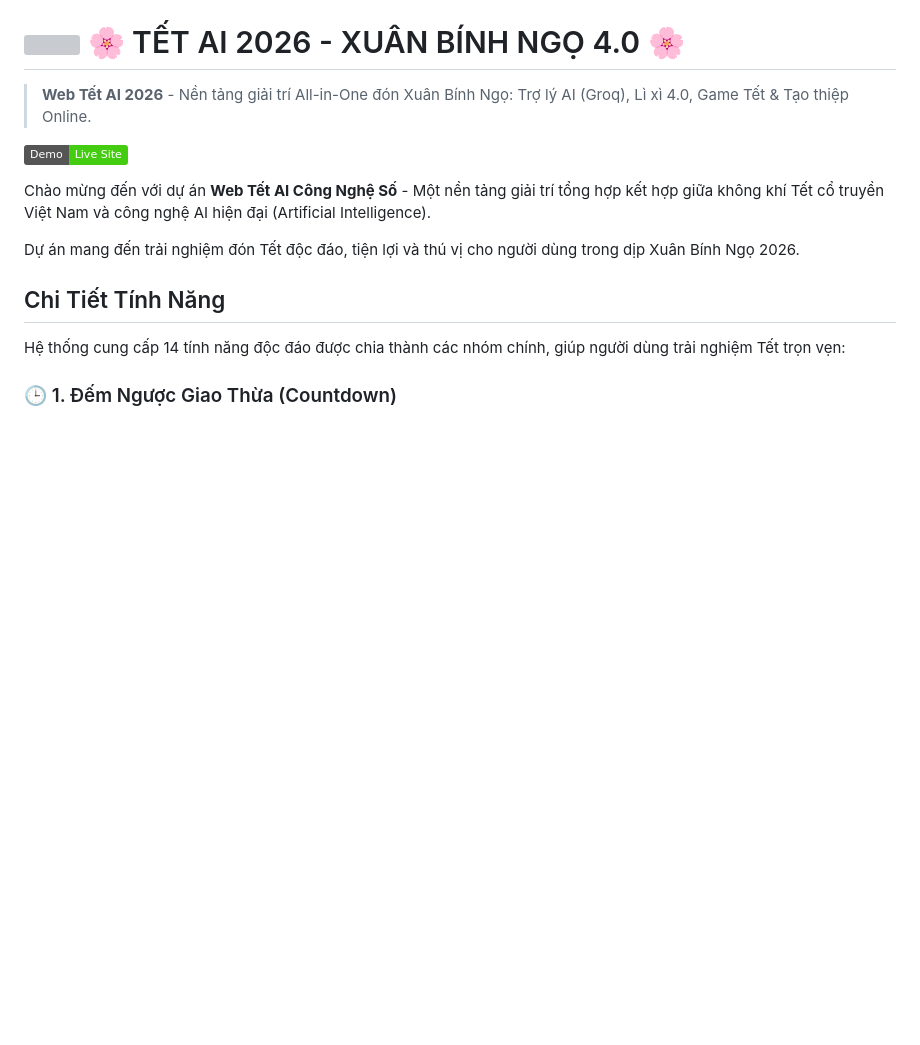
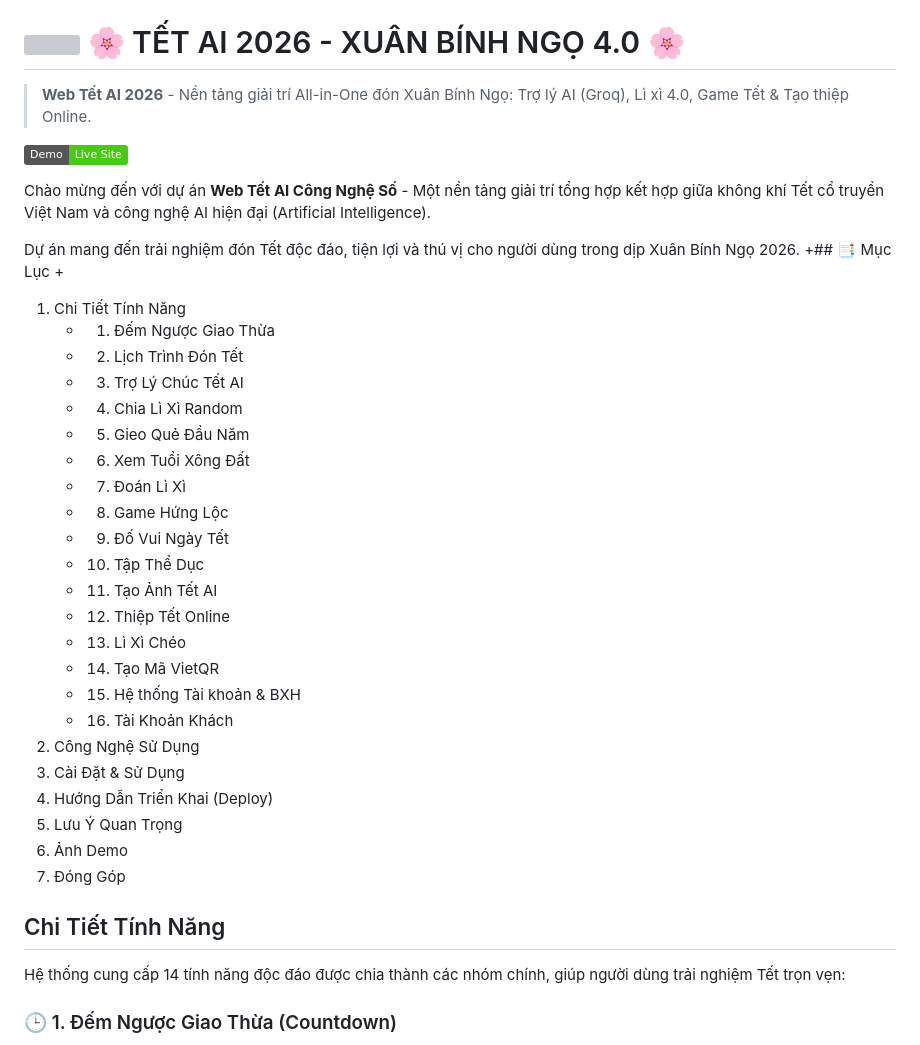
Before and after one commit to trietpko2002/web_tet_ai_cong_nghe_so, a Markdown page: README.md, the part around one of its changes. Drawn GitHub-style; badges without logos; blank space fills up the shorter version; grey boxes are pictures that could not be loaded.

```diff
--- a/README.md
+++ b/README.md
@@ -9,6 +9,31 @@
 Chào mừng đến với dự án **Web Tết AI Công Nghệ Số** - Một nền tảng giải trí tổng hợp kết hợp giữa không khí Tết cổ truyền Việt Nam và công nghệ AI hiện đại (Artificial Intelligence).
 
 Dự án mang đến trải nghiệm đón Tết độc đáo, tiện lợi và thú vị cho người dùng trong dịp Xuân Bính Ngọ 2026.
++## 📑 Mục Lục
++
+1. Chi Tiết Tính Năng
+    - 1. Đếm Ngược Giao Thừa
+    - 2. Lịch Trình Đón Tết
+    - 3. Trợ Lý Chúc Tết AI
+    - 4. Chia Lì Xì Random
+    - 5. Gieo Quẻ Đầu Năm
+    - 6. Xem Tuổi Xông Đất
+    - 7. Đoán Lì Xì
+    - 8. Game Hứng Lộc
+    - 9. Đố Vui Ngày Tết
+    - 10. Tập Thể Dục
+    - 11. Tạo Ảnh Tết AI
+    - 12. Thiệp Tết Online
+    - 13. Lì Xì Chéo
+    - 14. Tạo Mã VietQR
+    - 15. Hệ thống Tài khoản & BXH
+    - 16. Tài Khoản Khách
+2. Công Nghệ Sử Dụng
+3. Cài Đặt & Sử Dụng
+4. Hướng Dẫn Triển Khai (Deploy)
+5. Lưu Ý Quan Trọng
+6. Ảnh Demo
+7. Đóng Góp
 
 ##  Chi Tiết Tính Năng
 
```
Also changed, not shown: other parts of README.md (+32 -1 lines).
